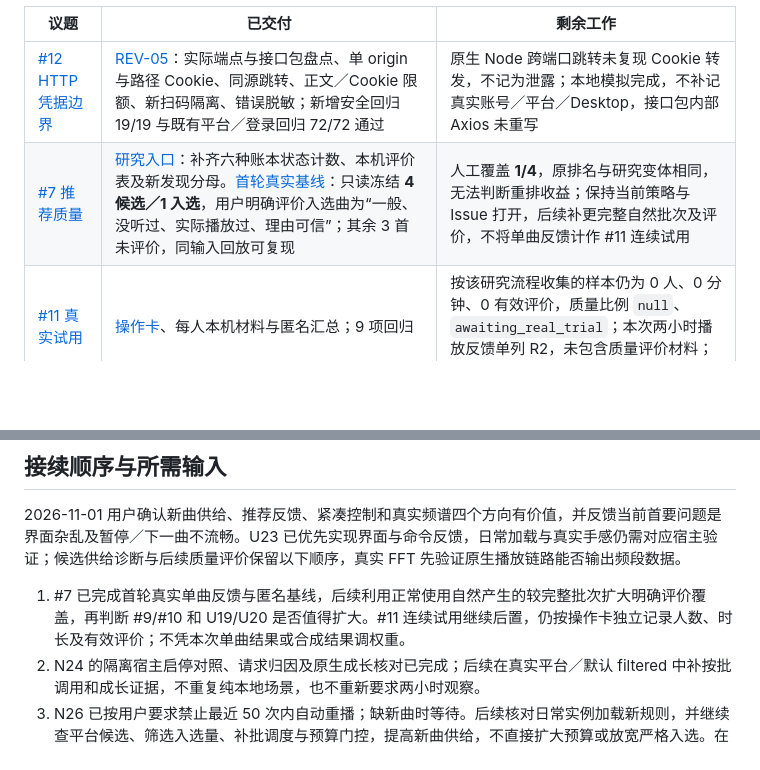
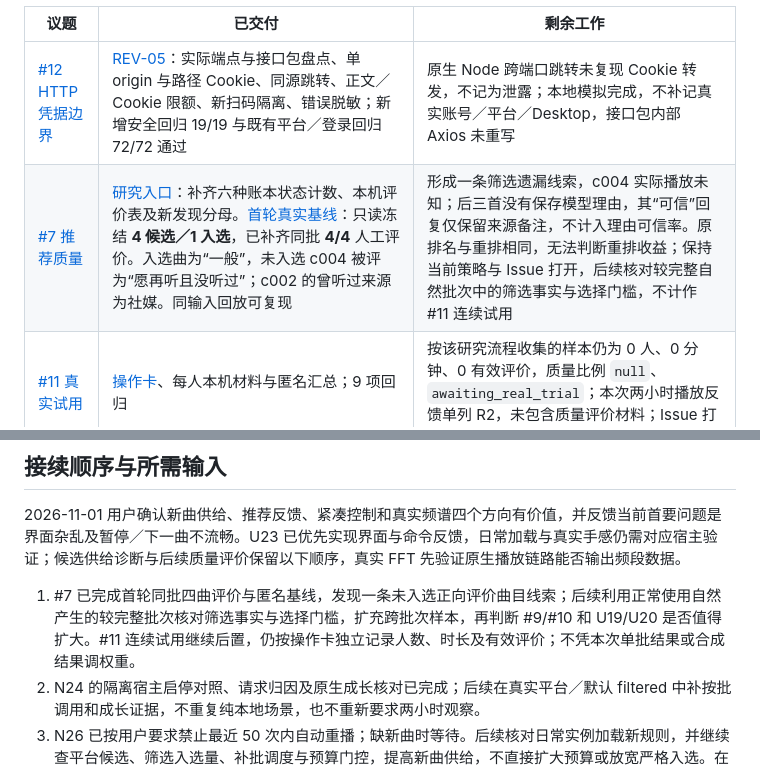
Before and after one commit to A7m0spHere/dsh-feiyuFM, a Markdown page: docs/PROJECT_PLAN.md, 2 parts joined by grey strips. GitHub-like rendering; blank space fills up the shorter version.

```diff
--- a/docs/PROJECT_PLAN.md
+++ b/docs/PROJECT_PLAN.md
@@ -31,7 +31,7 @@
 | 议题 | 已交付 | 剩余工作 |
 |---|---|---|
 | [#12 HTTP 凭据边界](https://github.com/A7m0spHere/dsh-feiyuFM/issues/12) | [REV-05](spikes/REV-05-http-transport-boundaries.md)：实际端点与接口包盘点、单 origin 与路径 Cookie、同源跳转、正文／Cookie 限额、新扫码隔离、错误脱敏；新增安全回归 19/19 与既有平台／登录回归 72/72 通过 | 原生 Node 跨端口跳转未复现 Cookie 转发，不记为泄露；本地模拟完成，不补记真实账号／平台／Desktop，接口包内部 Axios 未重写 |
-| [#7 推荐质量](https://github.com/A7m0spHere/dsh-feiyuFM/issues/7) | [研究入口](research/README.md)：补齐六种账本状态计数、本机评价表及新发现分母。[首轮真实基线](research/ISSUE_7_BASELINE_20261101.md)：只读冻结 **4 候选／1 入选**，用户明确评价入选曲为“一般、没听过、实际播放过、理由可信”；其余 3 首未评价，同输入回放可复现 | 人工覆盖 **1/4**，原排名与研究变体相同，无法判断重排收益；保持当前策略与 Issue 打开，后续补更完整自然批次及评价，不将单曲反馈计作 #11 连续试用 |
+| [#7 推荐质量](https://github.com/A7m0spHere/dsh-feiyuFM/issues/7) | [研究入口](research/README.md)：补齐六种账本状态计数、本机评价表及新发现分母。[首轮真实基线](research/ISSUE_7_BASELINE_20261101.md)：只读冻结 **4 候选／1 入选**，已补齐同批 **4/4** 人工评价。入选曲为“一般”，未入选 c004 被评为“愿再听且没听过”；c002 的曾听过来源为社媒。同输入回放可复现 | 形成一条筛选遗漏线索，c004 实际播放未知；后三首没有保存模型理由，其“可信”回复仅保留来源备注，不计入理由可信率。原排名与重排相同，无法判断重排收益；保持当前策略与 Issue 打开，后续核对较完整自然批次中的筛选事实与选择门槛，不计作 #11 连续试用 |
 | [#11 真实试用](https://github.com/A7m0spHere/dsh-feiyuFM/issues/11) | [操作卡](research/TRIAL.md)、每人本机材料与匿名汇总；9 项回归 | 按该研究流程收集的样本仍为 0 人、0 分钟、0 有效评价，质量比例 `null`、`awaiting_real_trial`；本次两小时播放反馈单列 R2，未包含质量评价材料；Issue 打开 |
 | [#9 偏好信号](https://github.com/A7m0spHere/dsh-feiyuFM/issues/9) | [语义与对照](research/PREFERENCE_SIGNALS.md)：16 项固定输入对照；候选逐曲 `liked/reduced` 进入筛选事实，撤销移除；4 项新增回归 | 传递缺口已修，不改权重／迁移／模型调用；质量与新算法收益待 #7/#11 |
 | [#10 可控探索](https://github.com/A7m0spHere/dsh-feiyuFM/issues/10) | [设计与离线工具](research/EXPLORATION.md)：熟悉／相邻／未知证据、0/20/70/100 对照及三种排名假设；9 项回归 | 保留产品 `filtered` 策略，不把未知包装成跨风格发现；无真实收益证据，Issue 打开 |
@@ -61,7 +61,7 @@
 
 2026-11-01 用户确认新曲供给、推荐反馈、紧凑控制和真实频谱四个方向有价值，并反馈当前首要问题是界面杂乱及暂停／下一曲不流畅。U23 已优先实现界面与命令反馈，日常加载与真实手感仍需对应宿主验证；候选供给诊断与后续质量评价保留以下顺序，真实 FFT 先验证原生播放链路能否输出频段数据。
 
-1. #7 已完成首轮真实单曲反馈与匿名基线，后续利用正常使用自然产生的较完整批次扩大明确评价覆盖，再判断 #9/#10 和 U19/U20 是否值得扩大。#11 连续试用继续后置，仍按操作卡独立记录人数、时长及有效评价；不凭本次单曲结果或合成结果调权重。
+1. #7 已完成首轮同批四曲评价与匿名基线，发现一条未入选正向评价曲目线索；后续利用正常使用自然产生的较完整批次核对筛选事实与选择门槛，扩充跨批次样本，再判断 #9/#10 和 U19/U20 是否值得扩大。#11 连续试用继续后置，仍按操作卡独立记录人数、时长及有效评价；不凭本次单批结果或合成结果调权重。
 2. N24 的隔离宿主启停对照、请求归因及原生成长核对已完成；后续在真实平台／默认 filtered 中补按批调用和成长证据，不重复纯本地场景，也不重新要求两小时观察。
 3. N26 已按用户要求禁止最近 50 次内自动重播；缺新曲时等待。后续核对日常实例加载新规则，并继续查平台候选、筛选入选量、补批调度与预算门控，提高新曲供给，不直接扩大预算或放宽严格入选。在相应环境就绪后补 N22 按批补充、N21 现场中断恢复、真实平台失败／权限及宿主窗口／键盘；多 Session 保留跨平台和长期组合。macOS 真机、干净系统与跨设备继续单列待验，需要对应设备。
 4. QQ 待用户恢复优先级再核实接口与授权；Last.fm 待用户 API key，保留现有代码和范围。
```
Also changed, not shown: docs/research/ISSUE_7_BASELINE_20261101.md (+20 -10 lines).
